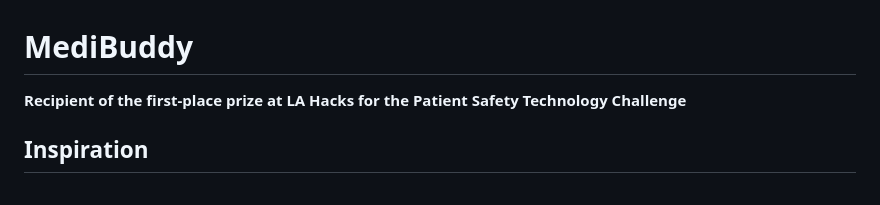
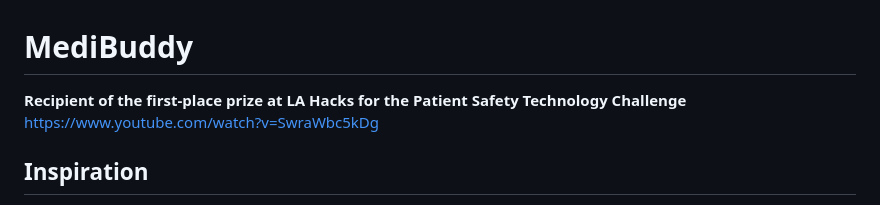
Before and after one commit to aroy23/MediBuddy, a Markdown page: README.md, the part around the change. Rendered like a GitHub page.

```diff
--- a/README.md
+++ b/README.md
@@ -1,6 +1,7 @@
 # MediBuddy
 
-**Recipient of the first-place prize at LA Hacks for the Patient Safety Technology Challenge**
+**Recipient of the first-place prize at LA Hacks for the Patient Safety Technology Challenge**<br>
+https://www.youtube.com/watch?v=SwraWbc5kDg
 
 ## Inspiration
 
```
